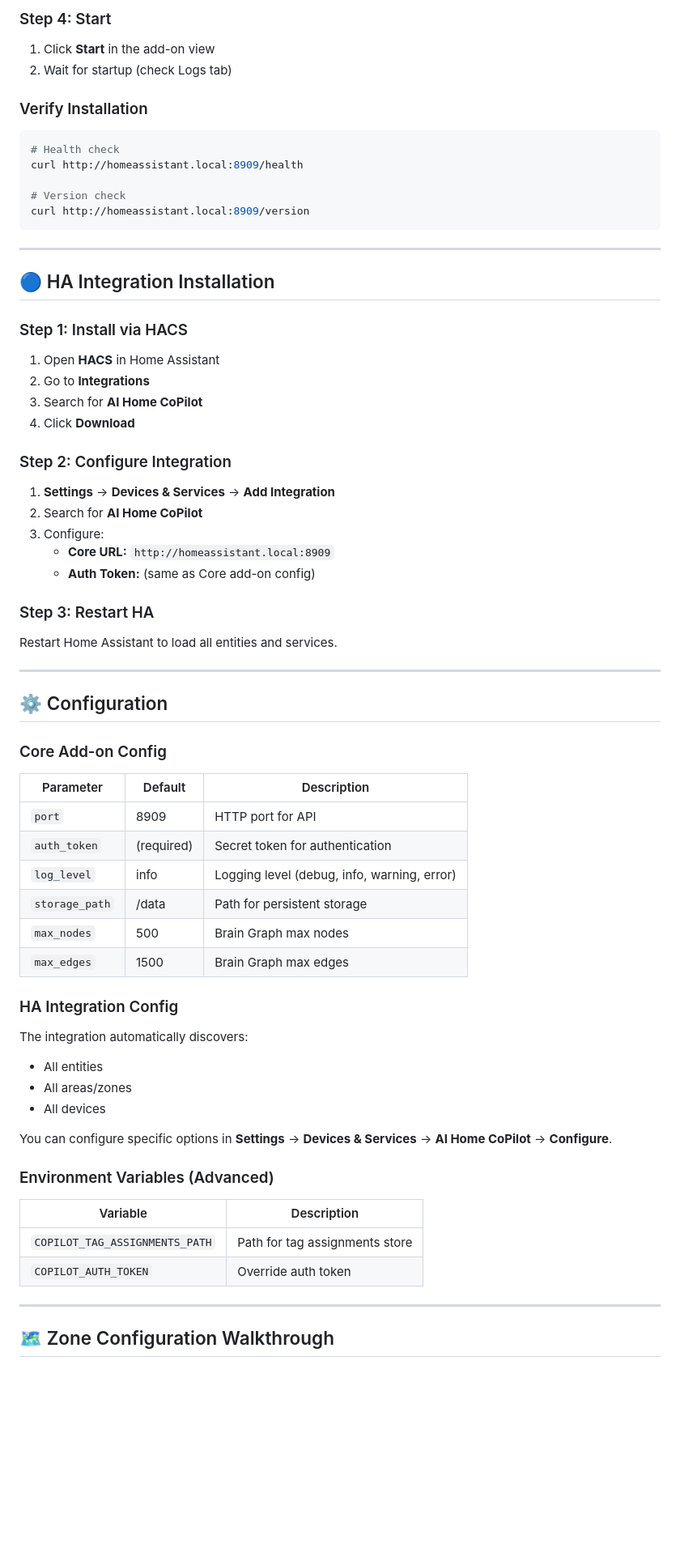
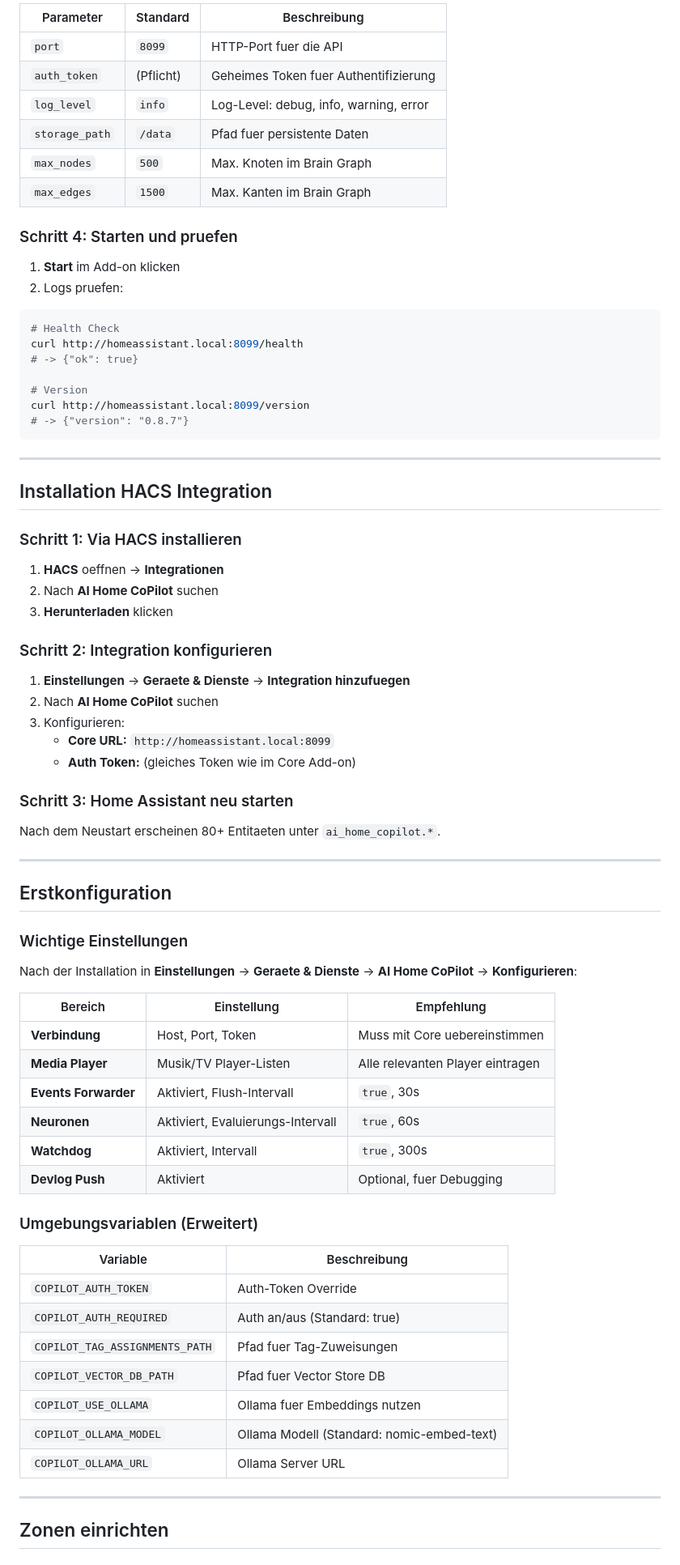
Before and after one commit to GreenhillEfka/pilotsuite-styx-ha, a Markdown page: docs/USER_MANUAL.md, the part around one of its changes. Shown at 81% size. Drawn GitHub-style; blank space fills up the shorter version.

````diff
--- a/docs/USER_MANUAL.md
+++ b/docs/USER_MANUAL.md
@@ -56,75 +80,81 @@ port: 8909
 ```
 
-### Step 4: Start
+| Parameter | Standard | Beschreibung |
+|-----------|----------|--------------|
+| `port` | `8099` | HTTP-Port fuer die API |
+| `auth_token` | (Pflicht) | Geheimes Token fuer Authentifizierung |
+| `log_level` | `info` | Log-Level: debug, info, warning, error |
+| `storage_path` | `/data` | Pfad fuer persistente Daten |
+| `max_nodes` | `500` | Max. Knoten im Brain Graph |
+| `max_edges` | `1500` | Max. Kanten im Brain Graph |
 
-1. Click **Start** in the add-on view
-2. Wait for startup (check Logs tab)
+### Schritt 4: Starten und pruefen
 
-### Verify Installation
+1. **Start** im Add-on klicken
+2. Logs pruefen:
 
 ```bash
-# Health check
-curl http://homeassistant.local:8909/health
+# Health Check
+curl http://homeassistant.local:8099/health
+# -> {"ok": true}
 
-# Version check
-curl http://homeassistant.local:8909/version
+# Version
+curl http://homeassistant.local:8099/version
+# -> {"version": "0.8.7"}
 ```
 
 ---
 
-## 🔵 HA Integration Installation
+## Installation HACS Integration
 
-### Step 1: Install via HACS
+### Schritt 1: Via HACS installieren
 
-1. Open **HACS** in Home Assistant
-2. Go to **Integrations**
-3. Search for **AI Home CoPilot**
-4. Click **Download**
+1. **HACS** oeffnen -> **Integrationen**
+2. Nach **AI Home CoPilot** suchen
+3. **Herunterladen** klicken
 
-### Step 2: Configure Integration
+### Schritt 2: Integration konfigurieren
 
-1. **Settings** → **Devices & Services** → **Add Integration**
-2. Search for **AI Home CoPilot**
-3. Configure:
-   - **Core URL:** `http://homeassistant.local:8909`
-   - **Auth Token:** (same as Core add-on config)
+1. **Einstellungen** -> **Geraete & Dienste** -> **Integration hinzufuegen**
+2. Nach **AI Home CoPilot** suchen
+3. Konfigurieren:
+   - **Core URL:** `http://homeassistant.local:8099`
+   - **Auth Token:** (gleiches Token wie im Core Add-on)
 
-### Step 3: Restart HA
+### Schritt 3: Home Assistant neu starten
 
-Restart Home Assistant to load all entities and services.
+Nach dem Neustart erscheinen 80+ Entitaeten unter `ai_home_copilot.*`.
 
 ---
 
-## ⚙️ Configuration
+## Erstkonfiguration
 
-### Core Add-on Config
+### Wichtige Einstellungen
 
-| Parameter | Default | Description |
-|-----------|---------|-------------|
-| `port` | 8909 | HTTP port for API |
-| `auth_token` | (required) | Secret token for authentication |
-| `log_level` | info | Logging level (debug, info, warning, error) |
-| `storage_path` | /data | Path for persistent storage |
-| `max_nodes` | 500 | Brain Graph max nodes |
-| `max_edges` | 1500 | Brain Graph max edges |
+Nach der Installation in **Einstellungen** -> **Geraete & Dienste** -> **AI Home CoPilot** -> **Konfigurieren**:
 
-### HA Integration Config
+| Bereich | Einstellung | Empfehlung |
+|---------|------------|------------|
+| **Verbindung** | Host, Port, Token | Muss mit Core uebereinstimmen |
+| **Media Player** | Musik/TV Player-Listen | Alle relevanten Player eintragen |
+| **Events Forwarder** | Aktiviert, Flush-Intervall | `true`, 30s |
+| **Neuronen** | Aktiviert, Evaluierungs-Intervall | `true`, 60s |
+| **Watchdog** | Aktiviert, Intervall | `true`, 300s |
+| **Devlog Push** | Aktiviert | Optional, fuer Debugging |
 
-The integration automatically discovers:
-- All entities
-- All areas/zones
-- All devices
+### Umgebungsvariablen (Erweitert)
 
-You can configure specific options in **Settings** → **Devices & Services** → **AI Home CoPilot** → **Configure**.
-
-### Environment Variables (Advanced)
-
-| Variable | Description |
+| Variable | Beschreibung |
 |----------|-------------|
-| `COPILOT_TAG_ASSIGNMENTS_PATH` | Path for tag assignments store |
-| `COPILOT_AUTH_TOKEN` | Override auth token |
+| `COPILOT_AUTH_TOKEN` | Auth-Token Override |
+| `COPILOT_AUTH_REQUIRED` | Auth an/aus (Standard: true) |
+| `COPILOT_TAG_ASSIGNMENTS_PATH` | Pfad fuer Tag-Zuweisungen |
+| `COPILOT_VECTOR_DB_PATH` | Pfad fuer Vector Store DB |
+| `COPILOT_USE_OLLAMA` | Ollama fuer Embeddings nutzen |
+| `COPILOT_OLLAMA_MODEL` | Ollama Modell (Standard: nomic-embed-text) |
+| `COPILOT_OLLAMA_URL` | Ollama Server URL |
 
 ---
 
-## 🗺️ Zone Configuration Walkthrough
+## Zonen einrichten
 
````
Also changed, not shown: other parts of docs/USER_MANUAL.md (+302 -267 lines).
